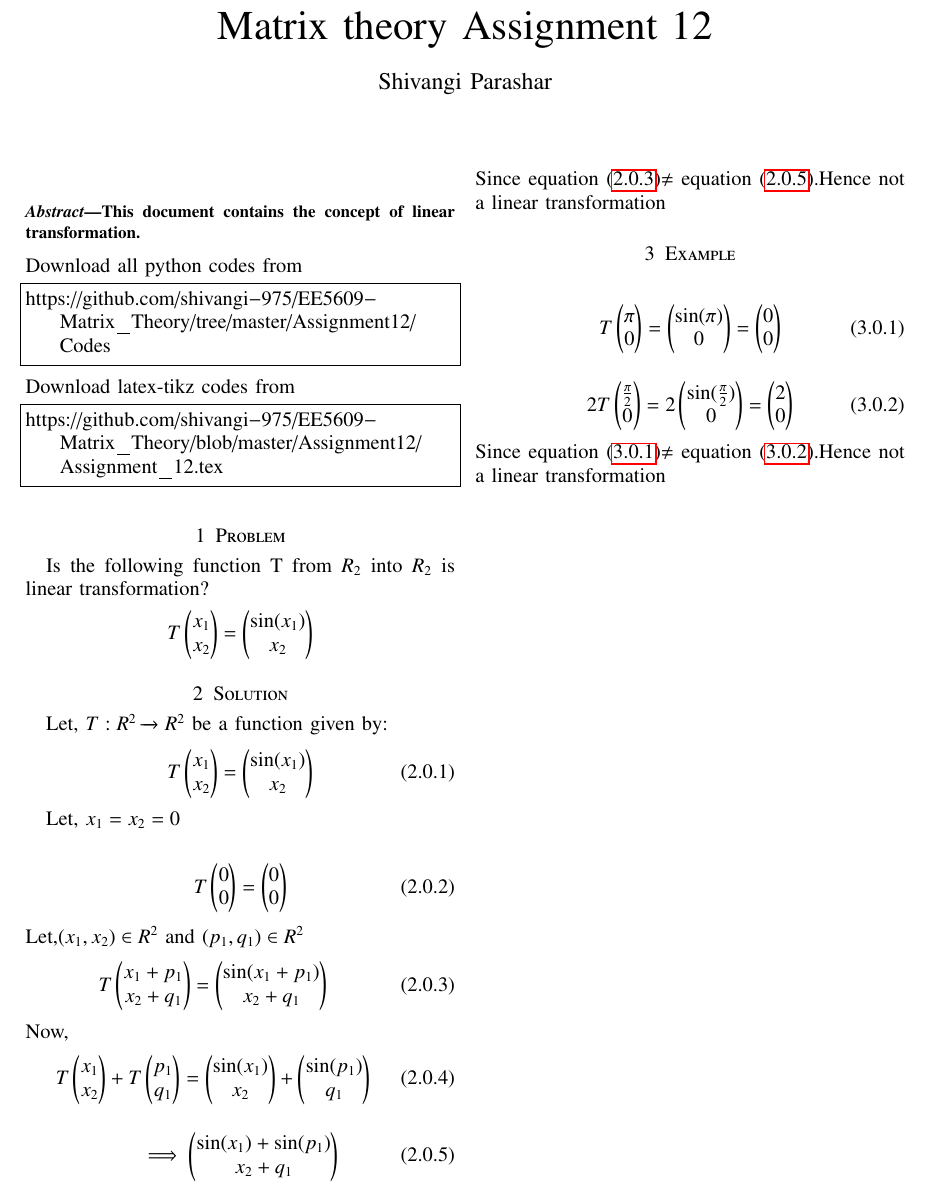
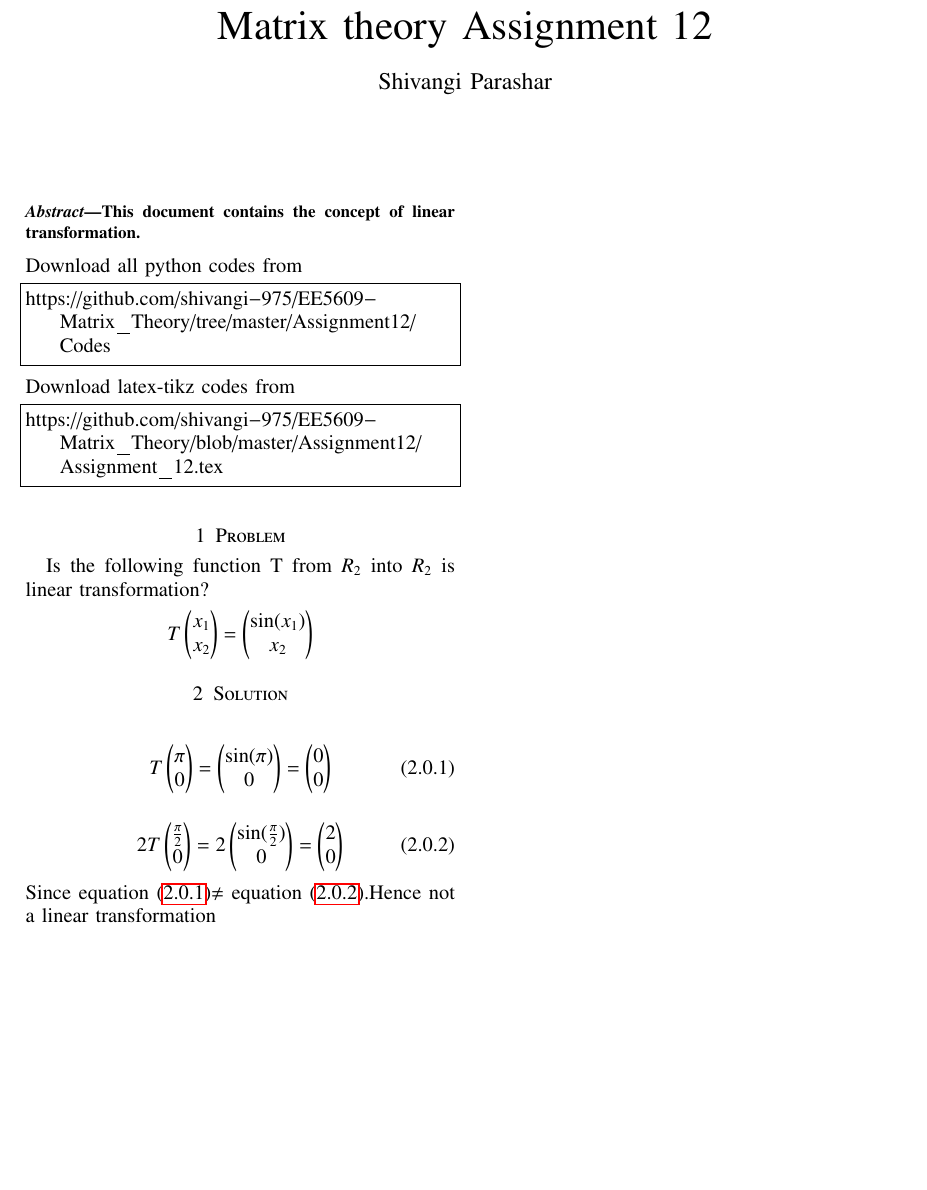
Before and after one commit to shivangi-975/EE5609-Matrix_Theory, a LaTeX problem sheet (Assignment_12/Assignment_12.tex): part of the page, cut so that both start at the same text, the shorter picture padded with empty space. Compiled offline with pdfLaTeX.

Commit message:
Update Assignment_12.tex

```diff
--- a/Assignment_12/Assignment_12.tex
+++ b/Assignment_12/Assignment_12.tex
@@ -269,64 +269,6 @@ x_2}
 %
 %
 \section{Solution}
-Let, $T:R^{2} \xrightarrow[]{}R^2$ be a function given by:
-\begin{align}
-T
-\myvec{
-x_1\\
-x_2}
-=
-\myvec{\sin (x_1)\\x_2}\end{align}
-
-Let, $x_1=x_2=0$
-
-\begin{align}
-T
-\myvec{
-0\\
-0}
-=
-\myvec{0\\0} \end{align}
-Let,$(x_1,x_2)\in R^2$ and $(p_1,q_1)\in R^2$
-\begin{align}\label{eq1}
-T
-\myvec{
-x_1+p_1\\x_2+q_1
-}
-=
-\myvec{
-\sin(x_1+p_1)\\
-x_2+q_1
-}
-\end{align}
-Now,
-\begin{align}\label{eq2}
-T
-\myvec{
-x_1\\x_2
-}
-+T
-\myvec{
-p_1\\q_1
-}
-=
-\myvec{
-\sin(x_1)\\x_2
-}
-+
-\myvec{
-\sin(p_1)\\q_1
-}
-\end{align}
-\begin{align}\label{eq3}
-\implies
-\myvec{
-\sin(x_1)+\sin(p_1)\\
-x_2+q_1
-}
-\end{align}
-Since equation \eqref{eq1}$\neq$ equation \eqref{eq3}.Hence not a linear transformation
-\section{Example}
 \begin{align}\label{eq71}
 T
 \myvec{
```
